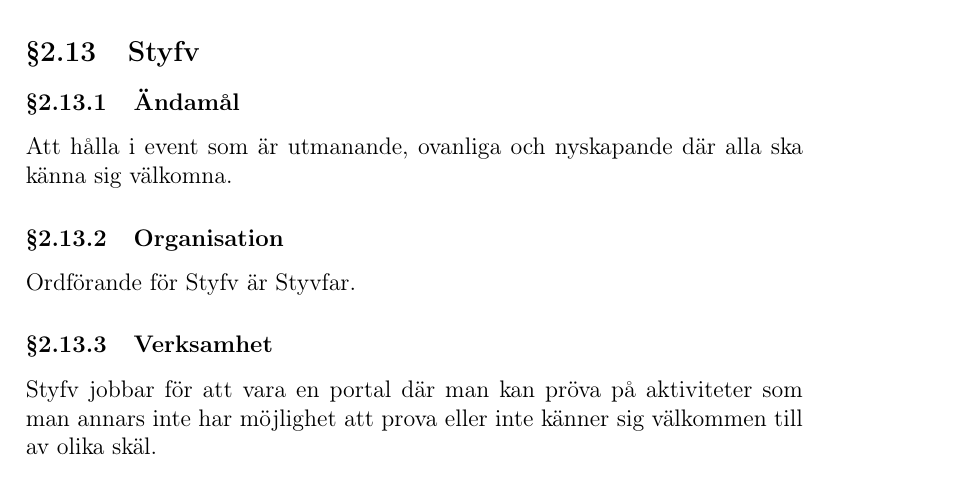
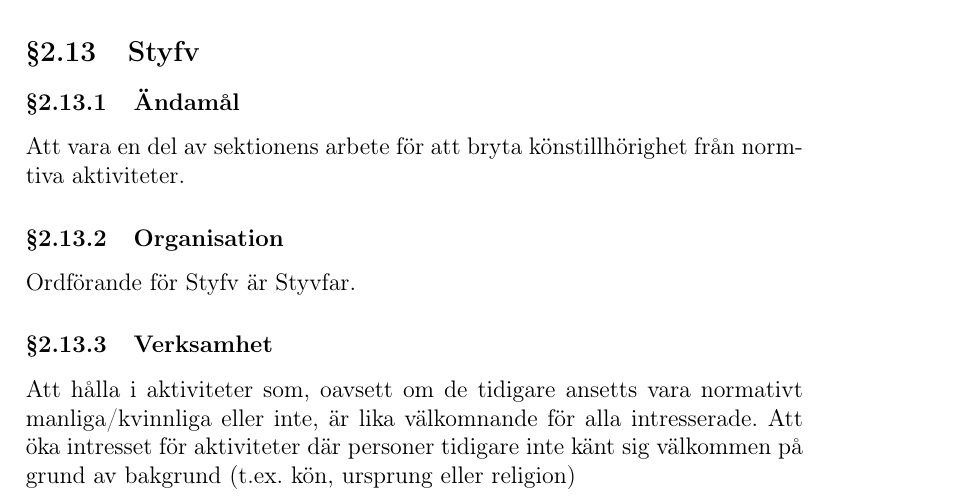
Before and after one commit to vlle1/styrdokument, a LaTeX document (reglemente.tex): part of page 11 of 32, cut so that both start at the same text. Compiled offline with pdfLaTeX.

Commit message:
Change 2 made according to Glögg-SM, because something went wrong 1st time

```diff
--- a/reglemente.tex
+++ b/reglemente.tex
@@ -469,7 +469,8 @@ konserter/festivaler/spelningar.
 
 \subsubsection{Ändamål}
 
-Att hålla i event som är utmanande, ovanliga och nyskapande där alla ska känna sig välkomna.
+%Att hålla i event som är utmanande, ovanliga och nyskapande där alla ska känna sig välkomna. % Det gamla
+Att vara en del av sektionens arbete för att bryta könstillhörighet från normtiva aktiviteter.
 
 \subsubsection{Organisation}
 
@@ -477,7 +478,8 @@ Ordförande för Styfv är Styvfar.
 
 \subsubsection{Verksamhet}
 
-Styfv jobbar för att vara en portal där man kan pröva på aktiviteter som man annars inte har möjlighet att prova eller inte känner sig välkommen till av olika skäl.
+%Styfv jobbar för att vara en portal där man kan pröva på aktiviteter som man annars inte har möjlighet att prova eller inte känner sig välkommen till av olika skäl.  % Det gamla
+Att hålla i aktiviteter som, oavsett om de tidigare ansetts vara normativt manliga/kvinnliga eller inte, är lika välkomnande för alla intresserade. Att öka intresset för aktiviteter där personer tidigare inte känt sig välkommen på grund av bakgrund (t.ex. kön, ursprung eller religion)
 
 \subsubsection{Medlemskap}
 
```
